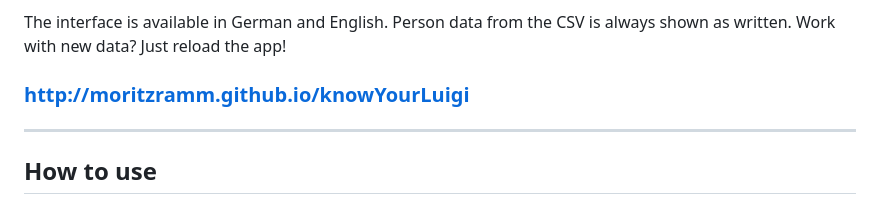
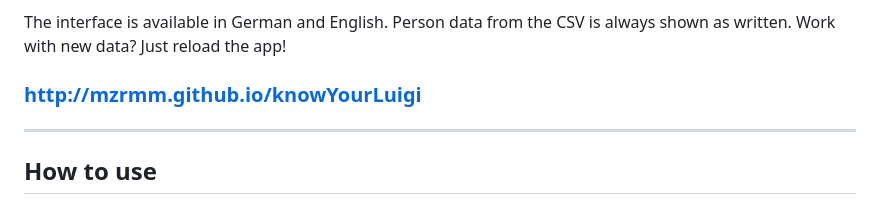
Before and after one commit to moritzramm/knowYourLuigi, a Markdown page: README.md, the part around the change. GitHub-like rendering.

```diff
--- a/README.md
+++ b/README.md
@@ -6,7 +6,7 @@ You see a photo, try to recall who it is, then reveal the name and details. Mark
 
 The interface is available in German and English. Person data from the CSV is always shown as written. Work with new data? Just reload the app!
 
-### http://moritzramm.github.io/knowYourLuigi
+### http://mzrmm.github.io/knowYourLuigi
 
 ---
 
```
